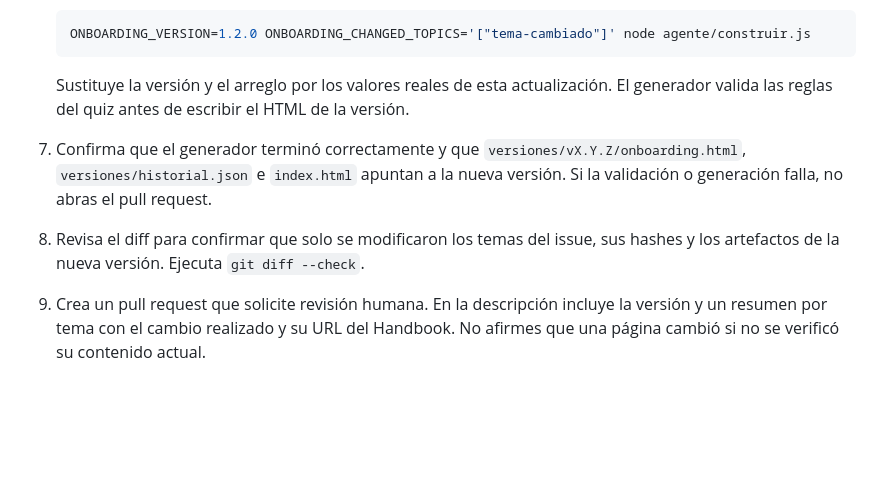
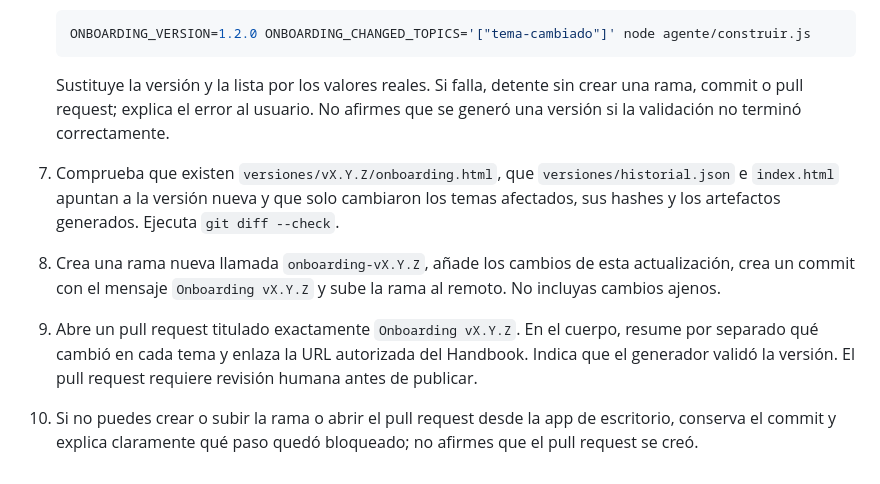
Before and after one commit to mych21/1FIS0302-PC-FNAL, a Markdown page: .github/agents/actualizador-onboarding.agent.md, the part around one of its changes. GitHub-like rendering; blank space fills up the shorter version.

````diff
--- a/.github/agents/actualizador-onboarding.agent.md
+++ b/.github/agents/actualizador-onboarding.agent.md
@@ -36,7 +42,8 @@ Actualiza el contenido del onboarding a partir de un issue que identifica los te
    ONBOARDING_VERSION=1.2.0 ONBOARDING_CHANGED_TOPICS='["tema-cambiado"]' node agente/construir.js
    ```
 
-   Sustituye la versión y el arreglo por los valores reales de esta actualización. El generador valida las reglas del quiz antes de escribir el HTML de la versión.
-7. Confirma que el generador terminó correctamente y que `versiones/vX.Y.Z/onboarding.html`, `versiones/historial.json` e `index.html` apuntan a la nueva versión. Si la validación o generación falla, no abras el pull request.
-8. Revisa el diff para confirmar que solo se modificaron los temas del issue, sus hashes y los artefactos de la nueva versión. Ejecuta `git diff --check`.
-9. Crea un pull request que solicite revisión humana. En la descripción incluye la versión y un resumen por tema con el cambio realizado y su URL del Handbook. No afirmes que una página cambió si no se verificó su contenido actual.
+   Sustituye la versión y la lista por los valores reales. Si falla, detente sin crear una rama, commit o pull request; explica el error al usuario. No afirmes que se generó una versión si la validación no terminó correctamente.
+7. Comprueba que existen `versiones/vX.Y.Z/onboarding.html`, que `versiones/historial.json` e `index.html` apuntan a la versión nueva y que solo cambiaron los temas afectados, sus hashes y los artefactos generados. Ejecuta `git diff --check`.
+8. Crea una rama nueva llamada `onboarding-vX.Y.Z`, añade los cambios de esta actualización, crea un commit con el mensaje `Onboarding vX.Y.Z` y sube la rama al remoto. No incluyas cambios ajenos.
+9. Abre un pull request titulado exactamente `Onboarding vX.Y.Z`. En el cuerpo, resume por separado qué cambió en cada tema y enlaza la URL autorizada del Handbook. Indica que el generador validó la versión. El pull request requiere revisión humana antes de publicar.
+10. Si no puedes crear o subir la rama o abrir el pull request desde la app de escritorio, conserva el commit y explica claramente qué paso quedó bloqueado; no afirmes que el pull request se creó.
````
Also changed, not shown: other parts of .github/agents/actualizador-onboarding.agent.md (+26 -20 lines), README.md (+6 -4 lines), docs/bitacora-copilot.md (+3 -0 lines).
